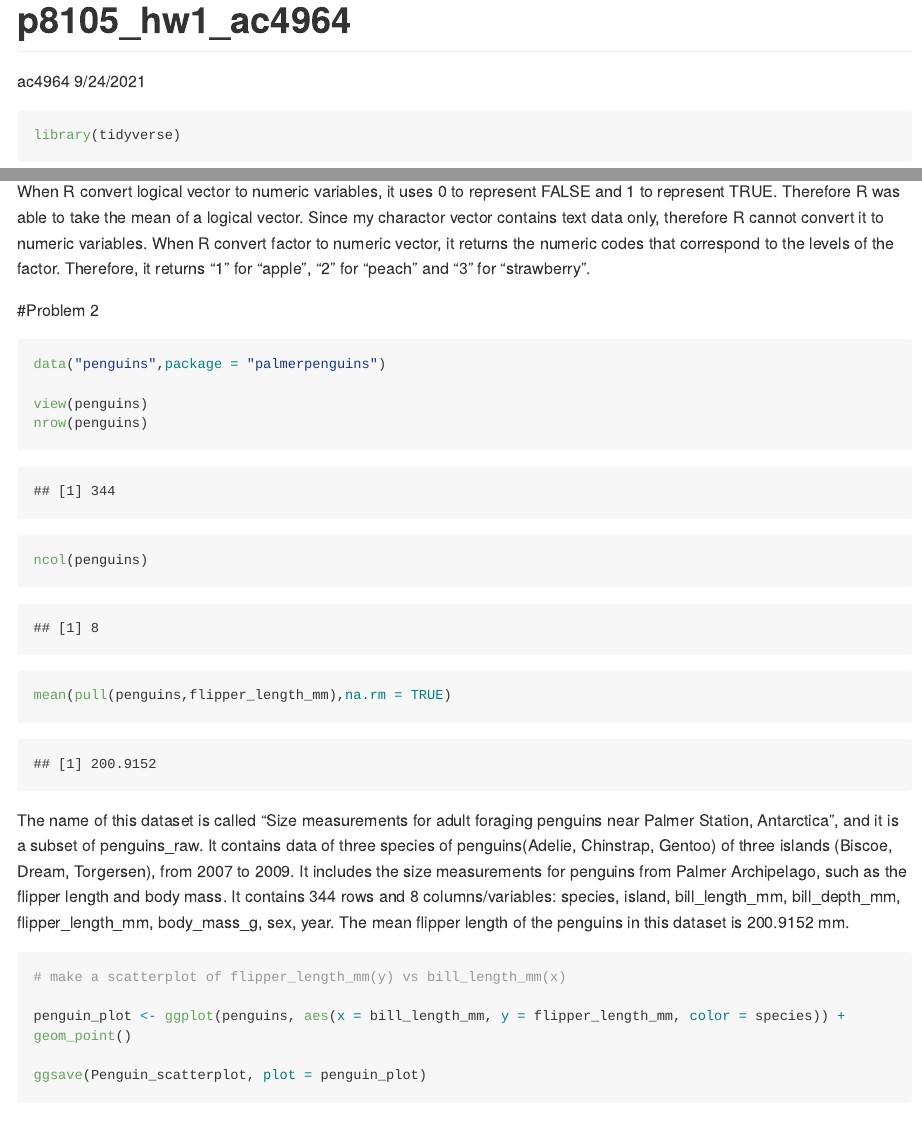
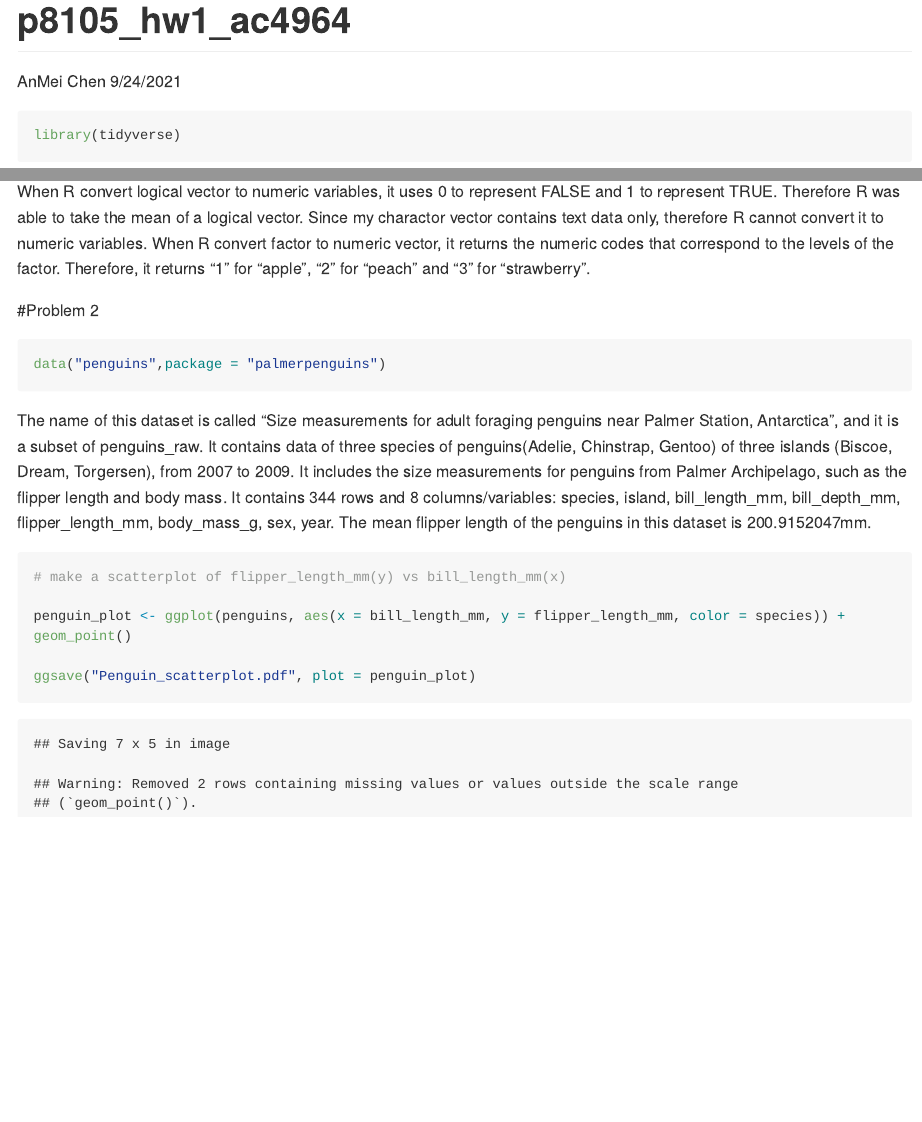
Before and after one commit to anmei18/p8105_hw1_ac4964, an R Markdown document (p8105_hw1_ac4964.Rmd): the page in a window 1100 px wide, from its top, and a second part further down, joined at a grey line. Rendered offline with R 4.5, knitr and Pandoc, with nearby package versions; some code elsewhere in the file could not run offline; long lines of code are wrapped.

Commit message:
change the short description using inline R code

````diff
--- a/p8105_hw1_ac4964.Rmd
+++ b/p8105_hw1_ac4964.Rmd
@@ -1,6 +1,6 @@
 ---
 title: "p8105_hw1_ac4964"
-author: "ac4964"
+author: "AnMei Chen"
 date: "9/24/2021"
 output: github_document
 ---
@@ -59,23 +59,19 @@ When R convert factor to numeric vector, it returns the numeric codes that corre
 #Problem 2
 
 
-```{r}
+```{r }
 
 data("penguins",package = "palmerpenguins")
 
-view(penguins)
-nrow(penguins)
-ncol(penguins)
-
-mean(pull(penguins,flipper_length_mm),na.rm = TRUE)
 ```
 
-The name of this dataset is called "Size measurements for adult foraging penguins near Palmer Station, Antarctica", and it is a subset of penguins_raw. It contains data of three species of penguins(Adelie, Chinstrap, Gentoo) of three islands (Biscoe, Dream, Torgersen), from 2007 to 2009. It includes the size measurements for penguins from Palmer Archipelago, such as the flipper length and body mass. It contains 344 rows and 8 columns/variables: species, island, bill_length_mm, bill_depth_mm, flipper_length_mm, body_mass_g, sex, year. The mean flipper length of the penguins in this dataset is 200.9152 mm.
+The name of this dataset is called "Size measurements for adult foraging penguins near Palmer Station, Antarctica", and it is a subset of penguins_raw. It contains data of three species of penguins(`r levels(penguins$species)`) of three islands (`r levels(penguins$island)`), from 2007 to 2009. It includes the size measurements for penguins from Palmer Archipelago, such as the flipper length and body mass. It contains `r nrow(penguins)` rows and `r ncol(penguins)` columns/variables: species, island, bill_length_mm, bill_depth_mm, flipper_length_mm, body_mass_g, sex, year. The mean flipper length of the penguins in this dataset is `r mean(pull(penguins,flipper_length_mm),na.rm = TRUE)`mm.
+
 
 ```{r}
 # make a scatterplot of flipper_length_mm(y) vs bill_length_mm(x)
 
 penguin_plot <- ggplot(penguins, aes(x = bill_length_mm, y = flipper_length_mm, color = species)) + geom_point()
 
-ggsave(Penguin_scatterplot, plot = penguin_plot)
+ggsave("Penguin_scatterplot.pdf", plot = penguin_plot)
 ```
````
Also changed, not shown: Penguin_scatterplot.pdf, p8105_hw1_ac4964.md.
